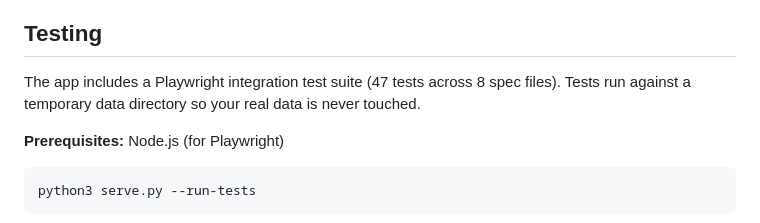
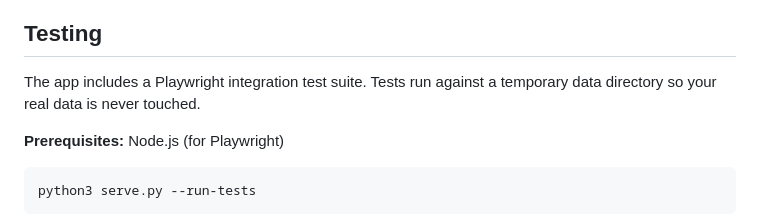
Before and after one commit to hothsys/matrix-app, a Markdown page: README.md, the part around the change. GitHub-like rendering.

```diff
--- a/README.md
+++ b/README.md
@@ -97,7 +97,7 @@ The app works offline after your first visit:
 
 ## Testing
 
-The app includes a Playwright integration test suite (47 tests across 8 spec files). Tests run against a temporary data directory so your real data is never touched.
+The app includes a Playwright integration test suite. Tests run against a temporary data directory so your real data is never touched.
 
 **Prerequisites:** Node.js (for Playwright)
 
```
